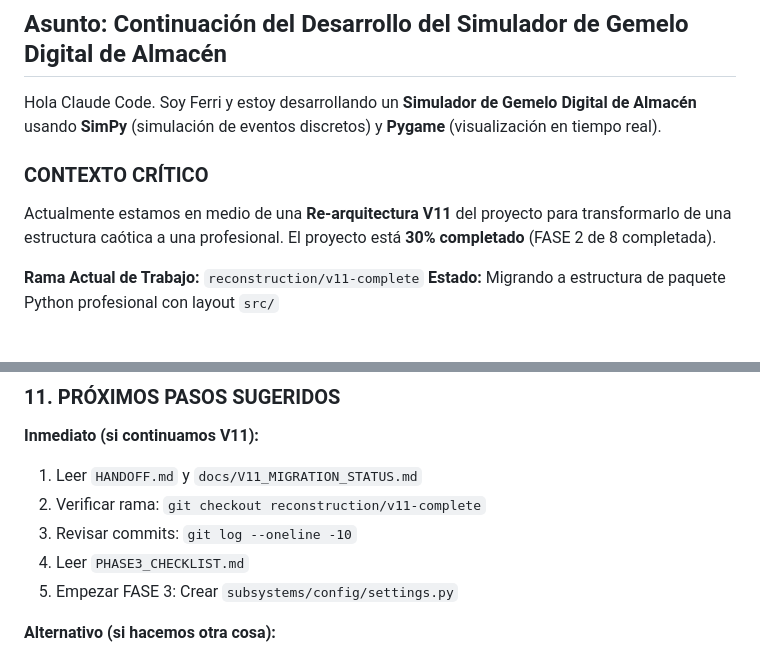
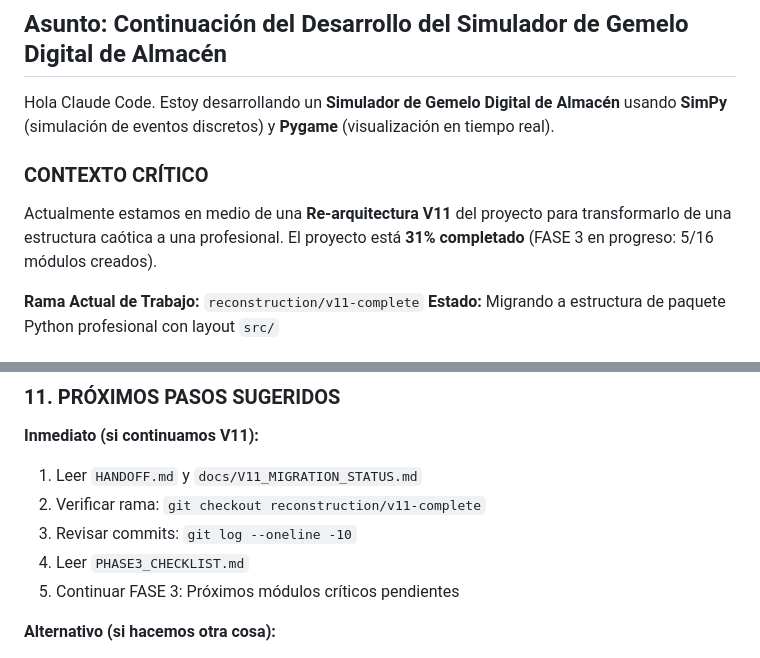
Before and after one commit to MostFerrixx/Gemelos_Digital, a Markdown page: NEW_SESSION_PROMPT.md, 2 parts joined by grey strips. Rendered like a GitHub page.

```diff
--- a/NEW_SESSION_PROMPT.md
+++ b/NEW_SESSION_PROMPT.md
@@ -1,10 +1,10 @@
 ## Asunto: Continuación del Desarrollo del Simulador de Gemelo Digital de Almacén
 
-Hola Claude Code. Soy Ferri y estoy desarrollando un **Simulador de Gemelo Digital de Almacén** usando **SimPy** (simulación de eventos discretos) y **Pygame** (visualización en tiempo real).
+Hola Claude Code. Estoy desarrollando un **Simulador de Gemelo Digital de Almacén** usando **SimPy** (simulación de eventos discretos) y **Pygame** (visualización en tiempo real).
 
 ### CONTEXTO CRÍTICO
 
-Actualmente estamos en medio de una **Re-arquitectura V11** del proyecto para transformarlo de una estructura caótica a una profesional. El proyecto está **30% completado** (FASE 2 de 8 completada).
+Actualmente estamos en medio de una **Re-arquitectura V11** del proyecto para transformarlo de una estructura caótica a una profesional. El proyecto está **31% completado** (FASE 3 en progreso: 5/16 módulos creados).
 
 **Rama Actual de Trabajo:** `reconstruction/v11-complete`
 **Estado:** Migrando a estructura de paquete Python profesional con layout `src/`
@@ -469,7 +469,7 @@ python -c "from subsystems.config.settings import LOGICAL_WIDTH"
 2. Verificar rama: `git checkout reconstruction/v11-complete`
 3. Revisar commits: `git log --oneline -10`
 4. Leer `PHASE3_CHECKLIST.md`
-5. Empezar FASE 3: Crear `subsystems/config/settings.py`
+5. Continuar FASE 3: Próximos módulos críticos pendientes
 
 **Alternativo (si hacemos otra cosa):**
 1. Leer documentación de estado
```
Also changed, not shown: other parts of NEW_SESSION_PROMPT.md (+14 -11 lines), docs/V11_MIGRATION_STATUS.md (+1 -1 lines).
